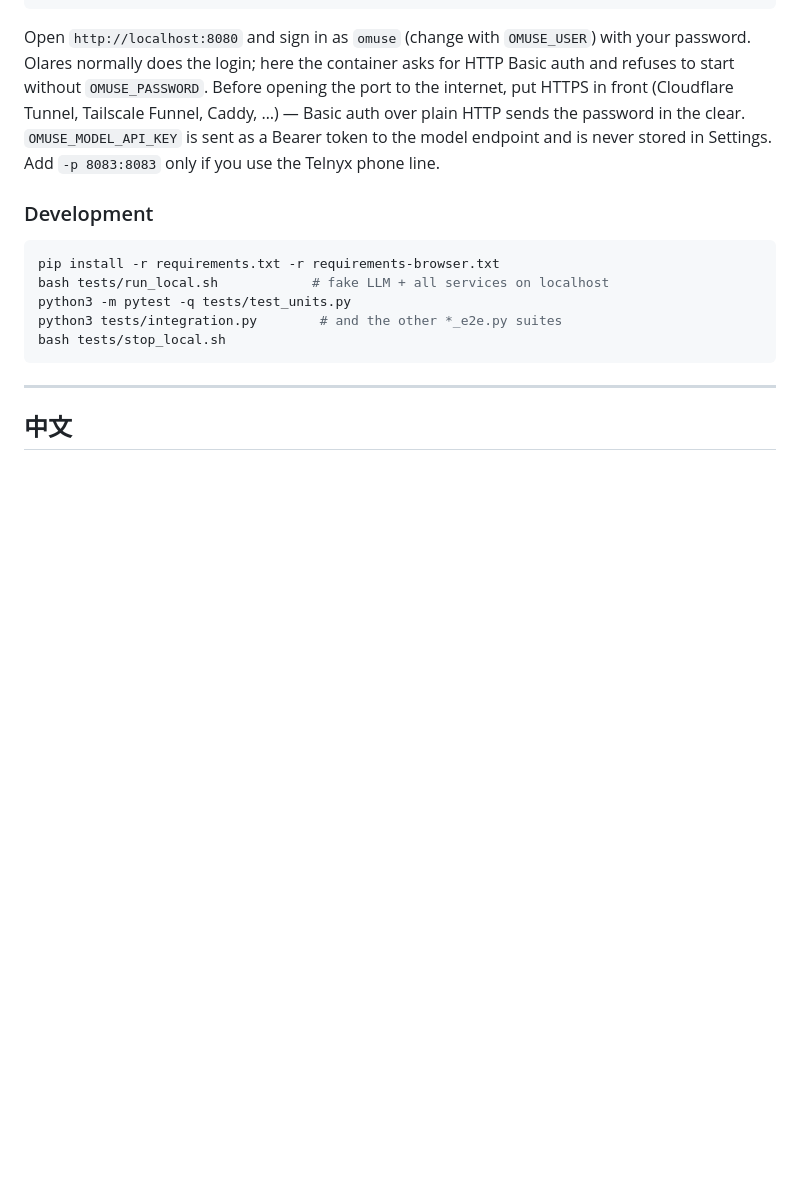
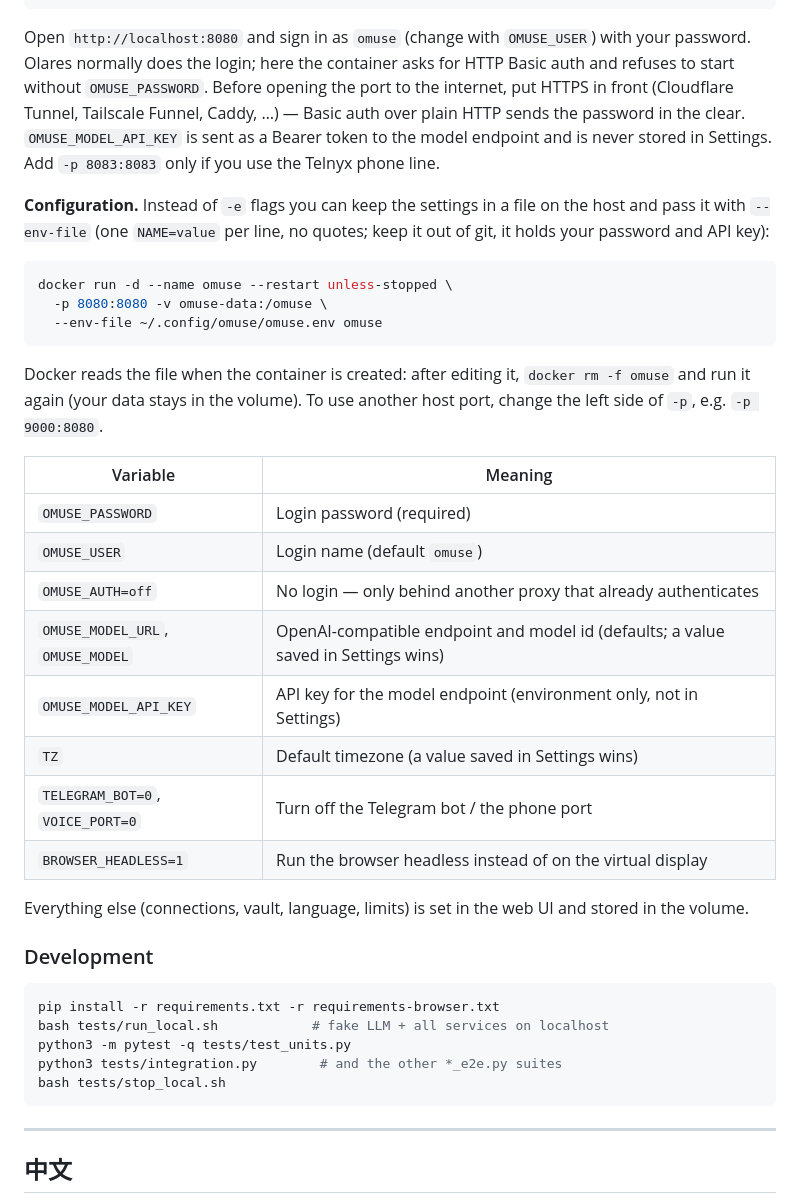
Before and after one commit to DarumaDocker/locius, a Markdown page: README.md, the part around the change. Rendered like a GitHub page; blank space fills up the shorter version.

Commit message:
README: document --env-file and the Docker environment variables
Co-Authored-By: Claude Fable 5.1 <noreply@anthropic.com>

````diff
--- a/README.md
+++ b/README.md
@@ -69,6 +69,29 @@ docker run -d --name omuse --restart unless-stopped \
 
 Open `http://localhost:8080` and sign in as `omuse` (change with `OMUSE_USER`) with your password. Olares normally does the login; here the container asks for HTTP Basic auth and refuses to start without `OMUSE_PASSWORD`. Before opening the port to the internet, put HTTPS in front (Cloudflare Tunnel, Tailscale Funnel, Caddy, …) — Basic auth over plain HTTP sends the password in the clear. `OMUSE_MODEL_API_KEY` is sent as a Bearer token to the model endpoint and is never stored in Settings. Add `-p 8083:8083` only if you use the Telnyx phone line.
 
+**Configuration.** Instead of `-e` flags you can keep the settings in a file on the host and pass it with `--env-file` (one `NAME=value` per line, no quotes; keep it out of git, it holds your password and API key):
+
+```bash
+docker run -d --name omuse --restart unless-stopped \
+  -p 8080:8080 -v omuse-data:/omuse \
+  --env-file ~/.config/omuse/omuse.env omuse
+```
+
+Docker reads the file when the container is created: after editing it, `docker rm -f omuse` and run it again (your data stays in the volume). To use another host port, change the left side of `-p`, e.g. `-p 9000:8080`.
+
+| Variable | Meaning |
+|---|---|
+| `OMUSE_PASSWORD` | Login password (required) |
+| `OMUSE_USER` | Login name (default `omuse`) |
+| `OMUSE_AUTH=off` | No login — only behind another proxy that already authenticates |
+| `OMUSE_MODEL_URL`, `OMUSE_MODEL` | OpenAI-compatible endpoint and model id (defaults; a value saved in Settings wins) |
+| `OMUSE_MODEL_API_KEY` | API key for the model endpoint (environment only, not in Settings) |
+| `TZ` | Default timezone (a value saved in Settings wins) |
+| `TELEGRAM_BOT=0`, `VOICE_PORT=0` | Turn off the Telegram bot / the phone port |
+| `BROWSER_HEADLESS=1` | Run the browser headless instead of on the virtual display |
+
+Everything else (connections, vault, language, limits) is set in the web UI and stored in the volume.
+
 ### Development
 
 ```bash
````
